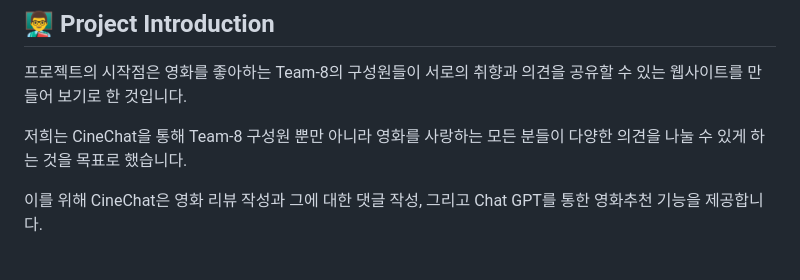
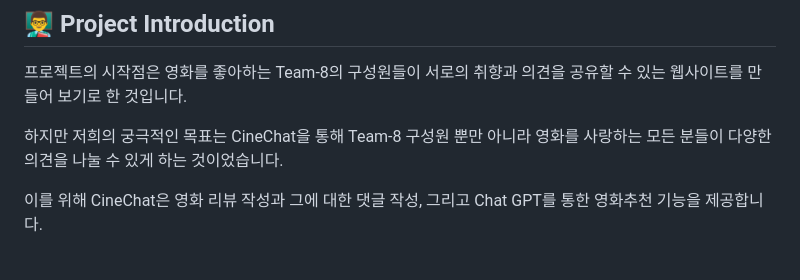
Before and after one commit to daengdaengjoa/8-, a Markdown page: README.md, the part around the change. GitHub-like rendering.

```diff
--- a/README.md
+++ b/README.md
@@ -5,7 +5,7 @@
 
 ## 👨‍🏫 Project Introduction
 <p>프로젝트의 시작점은 영화를 좋아하는 Team-8의 구성원들이 서로의 취향과 의견을 공유할 수 있는 웹사이트를 만들어 보기로 한 것입니다.</p>
-<p>저희는 CineChat을 통해 Team-8 구성원 뿐만 아니라 영화를 사랑하는 모든 분들이 다양한 의견을 나눌 수 있게 하는 것을 목표로 했습니다.</p>
+<p>하지만 저희의 궁극적인 목표는 CineChat을 통해 Team-8 구성원 뿐만 아니라 영화를 사랑하는 모든 분들이 다양한 의견을 나눌 수 있게 하는 것이었습니다.</p>
 <p>이를 위해 CineChat은 영화 리뷰 작성과 그에 대한 댓글 작성, 그리고 Chat GPT를 통한 영화추천 기능을 제공합니다.</p>
 
 <br>
```
